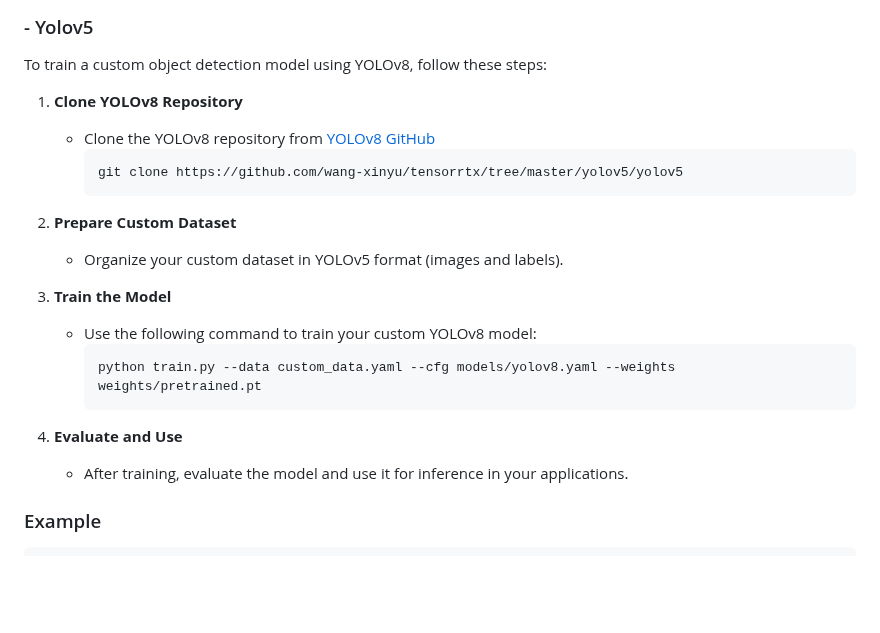
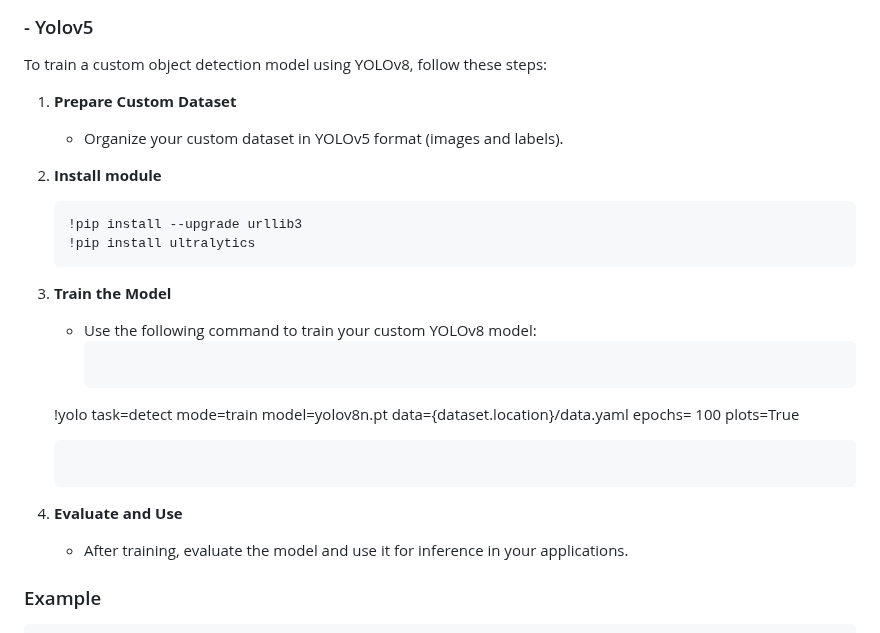
Before and after one commit to SMWU-ossProj-jiseonglee/ossProject, a Markdown page: README.md, the part around the change. Rendered like a GitHub page; blank space fills up the shorter version.

````diff
--- a/README.md
+++ b/README.md
@@ -135,22 +135,23 @@ Training history (loss and accuracy curves) is plotted using matplotlib to visua
 
 To train a custom object detection model using YOLOv8, follow these steps:
 
-1. **Clone YOLOv8 Repository**
-   - Clone the YOLOv8 repository from [YOLOv8 GitHub](https://github.com/wang-xinyu/tensorrtx/tree/master/yolov5/yolov5)
+1. **Prepare Custom Dataset**
+   - Organize your custom dataset in YOLOv5 format (images and labels).
+
+2. **Install module**
      ```sh
-     git clone https://github.com/wang-xinyu/tensorrtx/tree/master/yolov5/yolov5
+    !pip install --upgrade urllib3
+    !pip install ultralytics
      ```
 
-2. **Prepare Custom Dataset**
-   - Organize your custom dataset in YOLOv5 format (images and labels).
 
-3. **Train the Model**
+4. **Train the Model**
    - Use the following command to train your custom YOLOv8 model:
      ```sh
-     python train.py --data custom_data.yaml --cfg models/yolov8.yaml --weights weights/pretrained.pt
+    !yolo task=detect mode=train model=yolov8n.pt data={dataset.location}/data.yaml  epochs= 100  plots=True
      ```
 
-4. **Evaluate and Use**
+5. **Evaluate and Use**
    - After training, evaluate the model and use it for inference in your applications.
 
 ### Example
````
